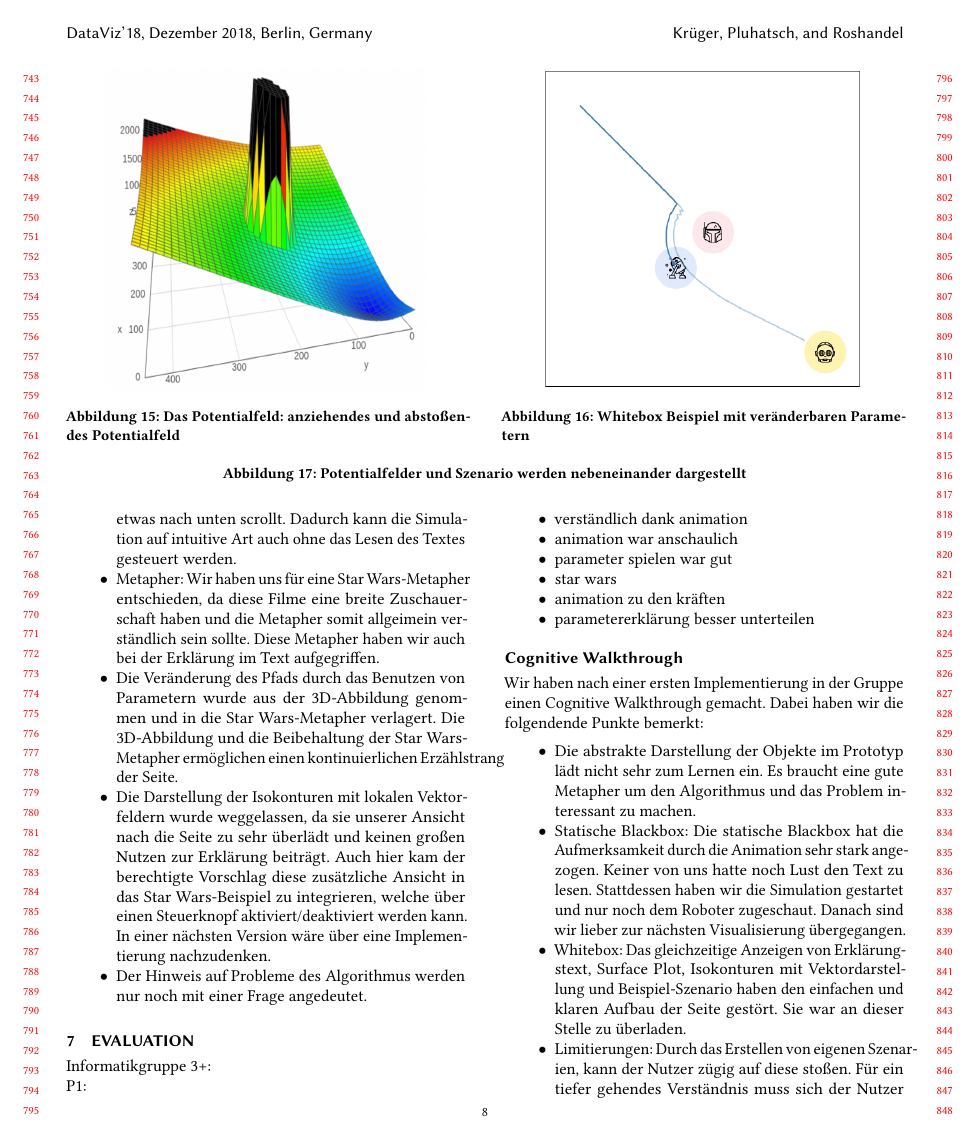
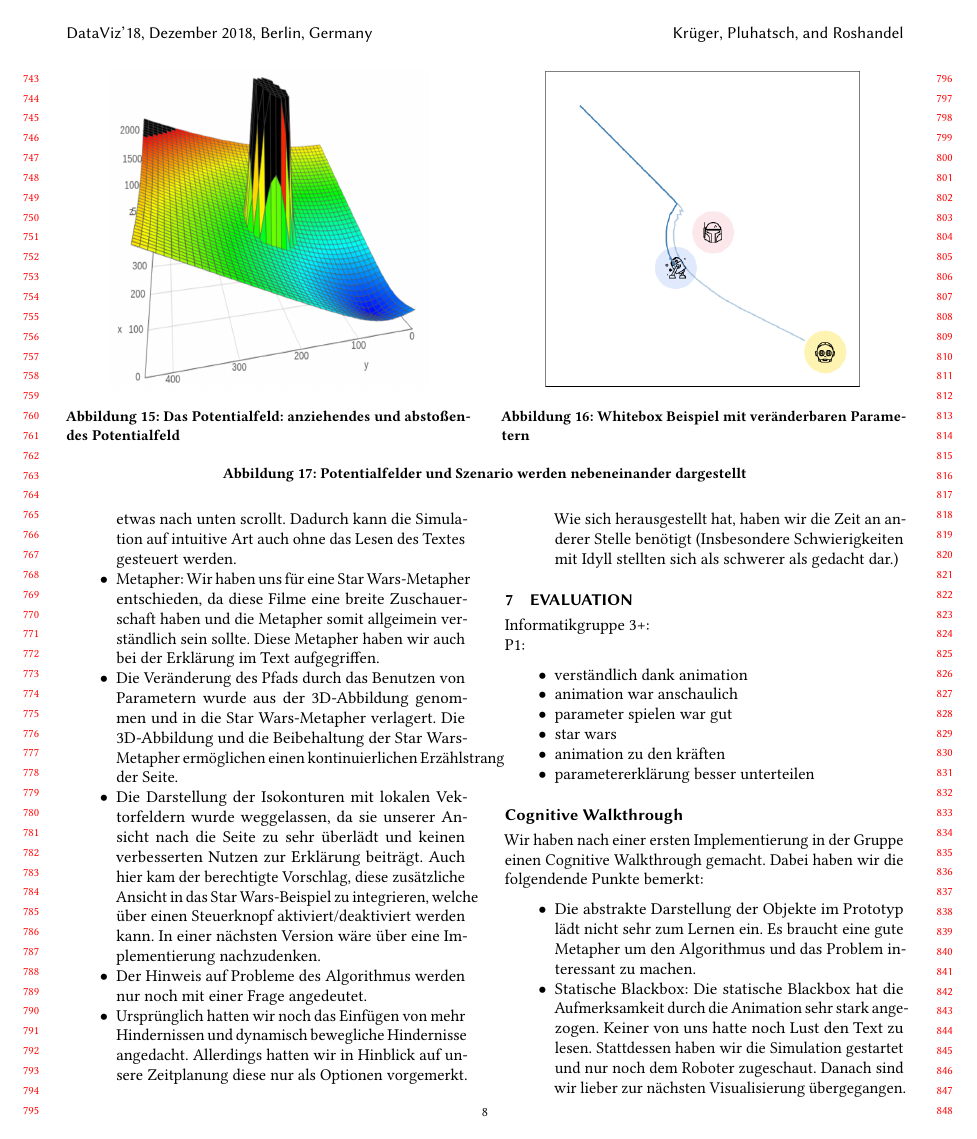
Before and after one commit to mthiop/mthiop.github.io, a LaTeX paper (paper/main.tex, which reads paper/potfields.tex): page 8 of 10. Compiled offline with pdfLaTeX.

Commit message:
Add more differences to prototype

```diff
--- a/paper/potfields.tex
+++ b/paper/potfields.tex
@@ -367,8 +367,9 @@ Da bei unserem Cognitive Walkthrough (\vref{sec:cogWal}) uns ein paar Unstimmigk
 	\item Aufmerksamkeitsfluss: Wir haben den Aufmerksamkeitsfluss verändert, sodass die Simulation nicht von Anfang an spielt, sondern durch den Text gestartet werden muss. Da dies in der Presentation auf Kritik stoß, weil dieses Konzept didaktisch zu streng sei, haben wir zusätzlich noch einen Steuerknopf eingefügt. Dieser Knopf wird erst sichtbar, wenn der Nutzer etwas nach unten scrollt. Dadurch kann die Simulation auf intuitive Art auch ohne das Lesen des Textes gesteuert werden.
 	\item Metapher: Wir haben uns für eine Star Wars-Metapher entschieden, da diese Filme eine breite Zuschauerschaft haben und die Metapher somit allgeimein verständlich sein sollte. Diese Metapher haben wir auch bei der Erklärung im Text aufgegriffen.
 	\item Die Veränderung des Pfads durch das Benutzen von Parametern wurde aus der 3D-Abbildung genommen und in die Star Wars-Metapher verlagert. Die 3D-Abbildung und die Beibehaltung der Star Wars-Metapher ermöglichen einen kontinuierlichen Erzählstrang der Seite.
-	\item Die Darstellung der Isokonturen mit lokalen Vektorfeldern wurde weggelassen, da sie unserer Ansicht nach die Seite zu sehr überlädt und keinen großen Nutzen zur Erklärung beiträgt. Auch hier kam der berechtigte Vorschlag diese zusätzliche Ansicht in das Star Wars-Beispiel zu integrieren, welche über einen Steuerknopf aktiviert/deaktiviert werden kann. In einer nächsten Version wäre über eine Implementierung nachzudenken.
+	\item Die Darstellung der Isokonturen mit lokalen Vektorfeldern wurde weggelassen, da sie unserer Ansicht nach die Seite zu sehr überlädt und keinen verbesserten Nutzen zur Erklärung beiträgt. Auch hier kam der berechtigte Vorschlag, diese zusätzliche Ansicht in das Star Wars-Beispiel zu integrieren, welche über einen Steuerknopf aktiviert/deaktiviert werden kann. In einer nächsten Version wäre über eine Implementierung nachzudenken.
 	\item Der Hinweis auf Probleme des Algorithmus werden nur noch mit einer Frage angedeutet.
+	\item Ursprünglich hatten wir noch das Einfügen von mehr Hindernissen und dynamisch bewegliche Hindernisse angedacht. Allerdings hatten wir in Hinblick auf unsere Zeitplanung diese nur als Optionen vorgemerkt. Wie sich herausgestellt hat, haben wir die Zeit an anderer Stelle benötigt (Insbesondere Schwierigkeiten mit Idyll stellten sich als schwerer als gedacht dar.)
 \end{itemize}
 
 % =============================================================================
```
